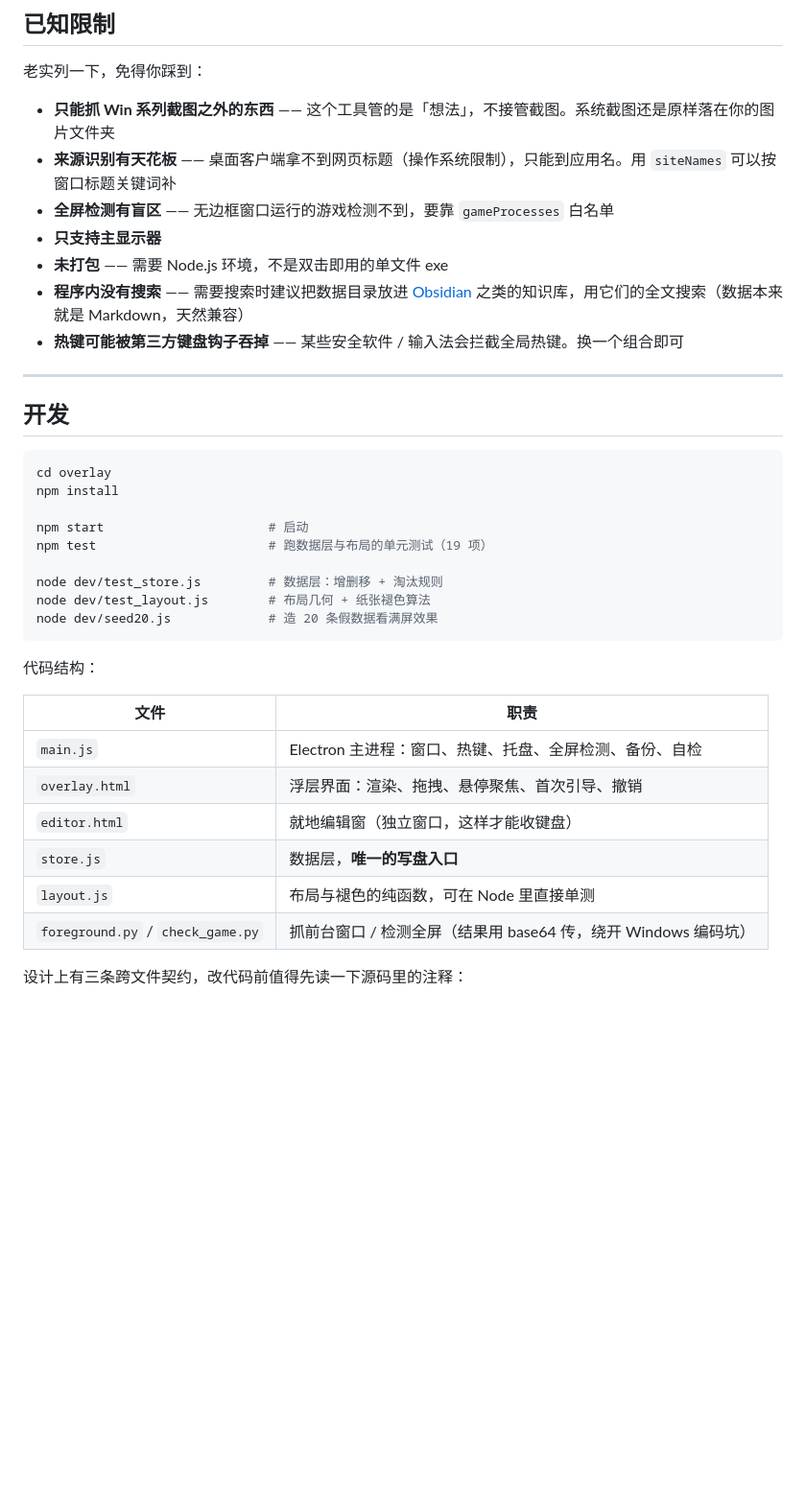
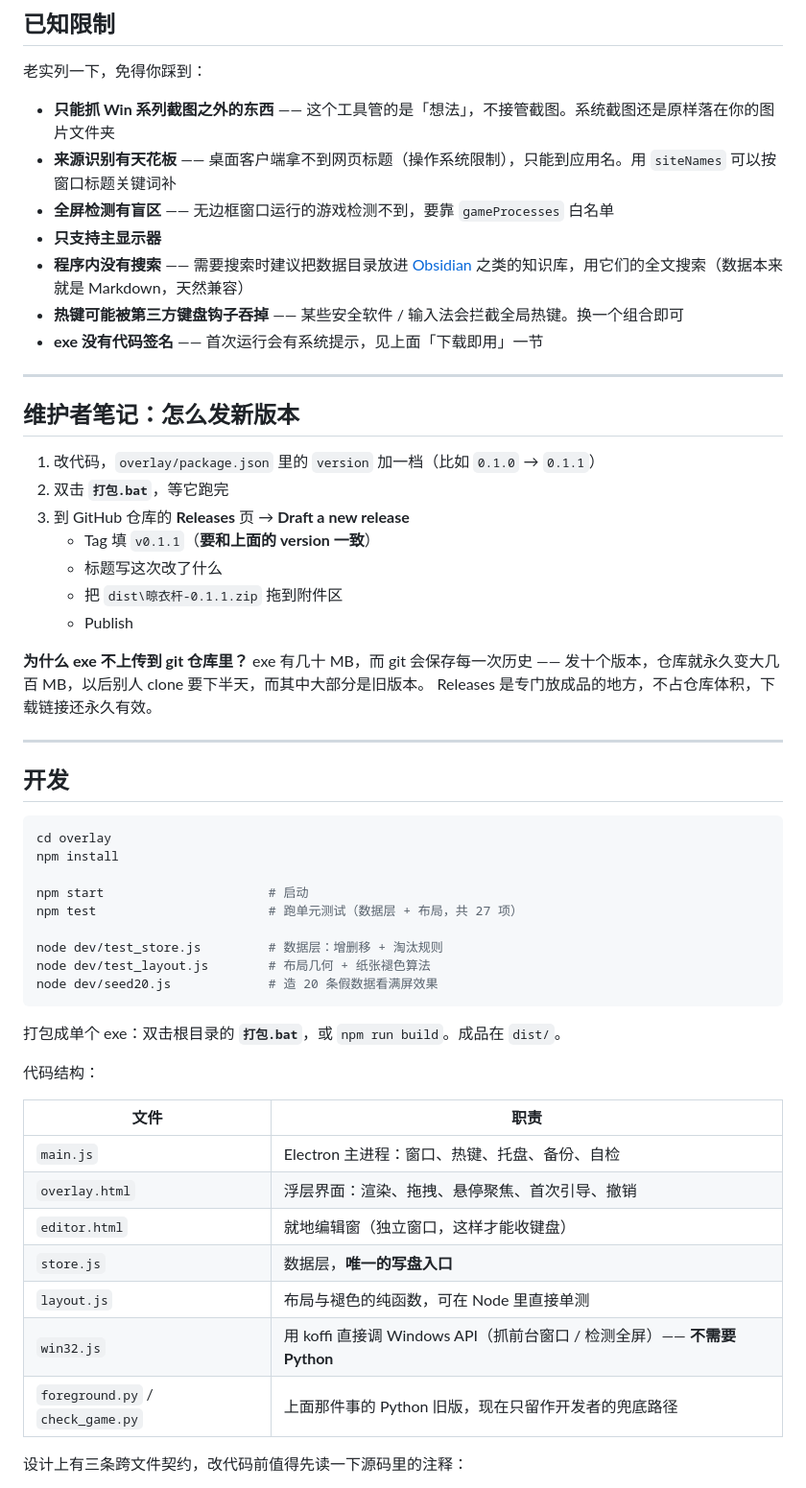
Before and after one commit to ZiOstudio/FadeLine, a Markdown page: README.md, the part around one of its changes. Shown at 96% size. Drawn GitHub-style; blank space fills up the shorter version.

````diff
--- a/README.md
+++ b/README.md
@@ -117,9 +133,25 @@
 - **来源识别有天花板** —— 桌面客户端拿不到网页标题（操作系统限制），只能到应用名。用 `siteNames` 可以按窗口标题关键词补
 - **全屏检测有盲区** —— 无边框窗口运行的游戏检测不到，要靠 `gameProcesses` 白名单
 - **只支持主显示器**
-- **未打包** —— 需要 Node.js 环境，不是双击即用的单文件 exe
 - **程序内没有搜索** —— 需要搜索时建议把数据目录放进 [Obsidian](https://obsidian.md) 之类的知识库，用它们的全文搜索（数据本来就是 Markdown，天然兼容）
 - **热键可能被第三方键盘钩子吞掉** —— 某些安全软件 / 输入法会拦截全局热键。换一个组合即可
+- **exe 没有代码签名** —— 首次运行会有系统提示，见上面「下载即用」一节
+
+---
+
+## 维护者笔记：怎么发新版本
+
+1. 改代码，`overlay/package.json` 里的 `version` 加一档（比如 `0.1.0` → `0.1.1`）
+2. 双击 **`打包.bat`**，等它跑完
+3. 到 GitHub 仓库的 **Releases** 页 → **Draft a new release**
+   - Tag 填 `v0.1.1`（**要和上面的 version 一致**）
+   - 标题写这次改了什么
+   - 把 `dist\晾衣杆-0.1.1.zip` 拖到附件区
+   - Publish
+
+**为什么 exe 不上传到 git 仓库里？** exe 有几十 MB，而 git 会保存每一次历史 ——
+发十个版本，仓库就永久变大几百 MB，以后别人 clone 要下半天，而其中大部分是旧版本。
+Releases 是专门放成品的地方，不占仓库体积，下载链接还永久有效。
 
 ---
 
@@ -130,23 +162,26 @@ cd overlay
 npm install
 
 npm start                      # 启动
-npm test                       # 跑数据层与布局的单元测试（19 项）
+npm test                       # 跑单元测试（数据层 + 布局，共 27 项）
 
 node dev/test_store.js         # 数据层：增删移 + 淘汰规则
 node dev/test_layout.js        # 布局几何 + 纸张褪色算法
 node dev/seed20.js             # 造 20 条假数据看满屏效果
 ```
 
+打包成单个 exe：双击根目录的 **`打包.bat`**，或 `npm run build`。成品在 `dist/`。
+
 代码结构：
 
 | 文件 | 职责 |
 | --- | --- |
-| `main.js` | Electron 主进程：窗口、热键、托盘、全屏检测、备份、自检 |
+| `main.js` | Electron 主进程：窗口、热键、托盘、备份、自检 |
 | `overlay.html` | 浮层界面：渲染、拖拽、悬停聚焦、首次引导、撤销 |
 | `editor.html` | 就地编辑窗（独立窗口，这样才能收键盘） |
 | `store.js` | 数据层，**唯一的写盘入口** |
 | `layout.js` | 布局与褪色的纯函数，可在 Node 里直接单测 |
-| `foreground.py` / `check_game.py` | 抓前台窗口 / 检测全屏（结果用 base64 传，绕开 Windows 编码坑） |
+| `win32.js` | 用 koffi 直接调 Windows API（抓前台窗口 / 检测全屏）—— **不需要 Python** |
+| `foreground.py` / `check_game.py` | 上面那件事的 Python 旧版，现在只留作开发者的兜底路径 |
 
 设计上有三条跨文件契约，改代码前值得先读一下源码里的注释：
 
````
Also changed, not shown: other parts of README.md (+26 -10 lines), overlay/icon.png (added), 8 other files.
